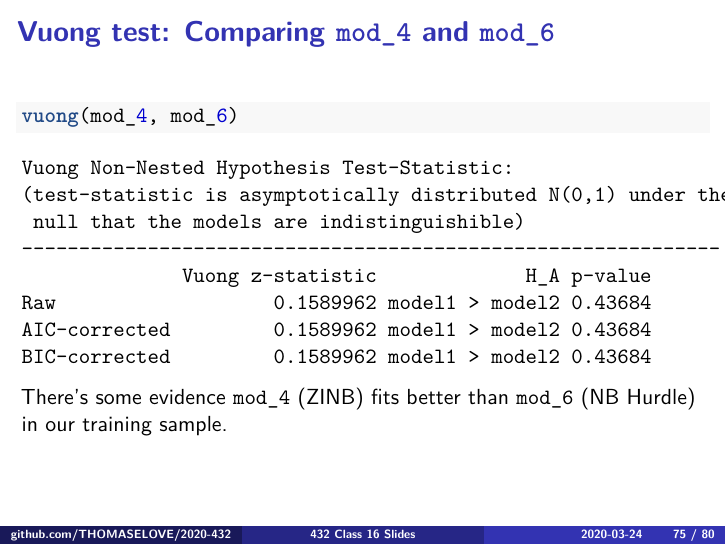
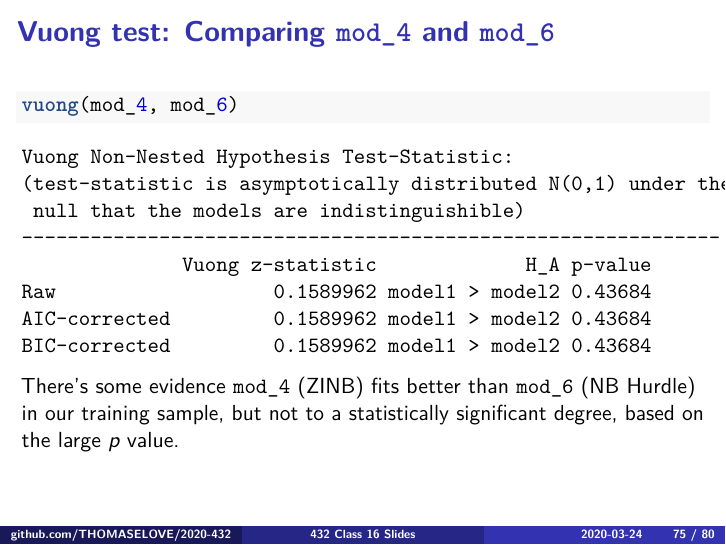
Before and after one commit to shivanshdave/2020-432, an R Markdown document (classes/class16/432_2020_slides16.Rmd): page 75 of 80. The pictures show the output file classes/class16/432_2020_slides16.pdf that the author committed with the source.

Commit message:
Add files via upload

````diff
--- a/classes/class16/432_2020_slides16.Rmd
+++ b/classes/class16/432_2020_slides16.Rmd
@@ -761,7 +761,7 @@ bind_rows(mod_1_summary, mod_2_summary,
 vuong(mod_4, mod_6)
 ```
 
-There's some evidence `mod_4` (ZINB) fits better than `mod_6` (NB Hurdle) in our training sample.
+There's some evidence `mod_4` (ZINB) fits better than `mod_6` (NB Hurdle) in our training sample, but not to a statistically significant degree, based on the large *p* value.
 
 # Cross-Validation
 
````
Also changed, not shown: classes/class16/432_2020_slides16.pdf.
